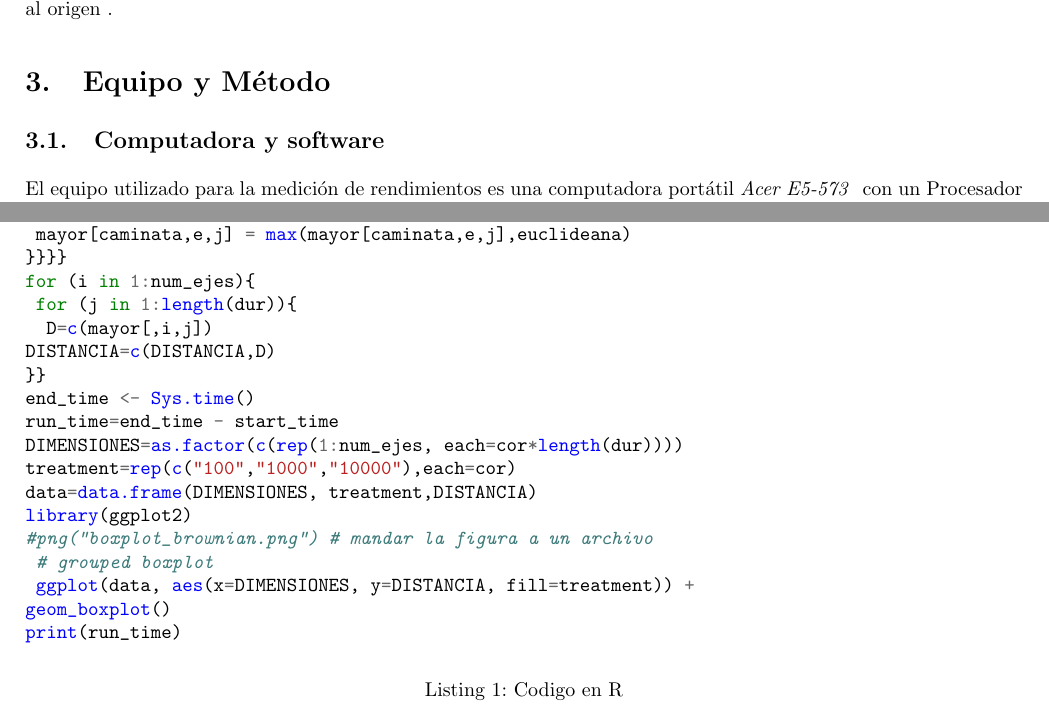
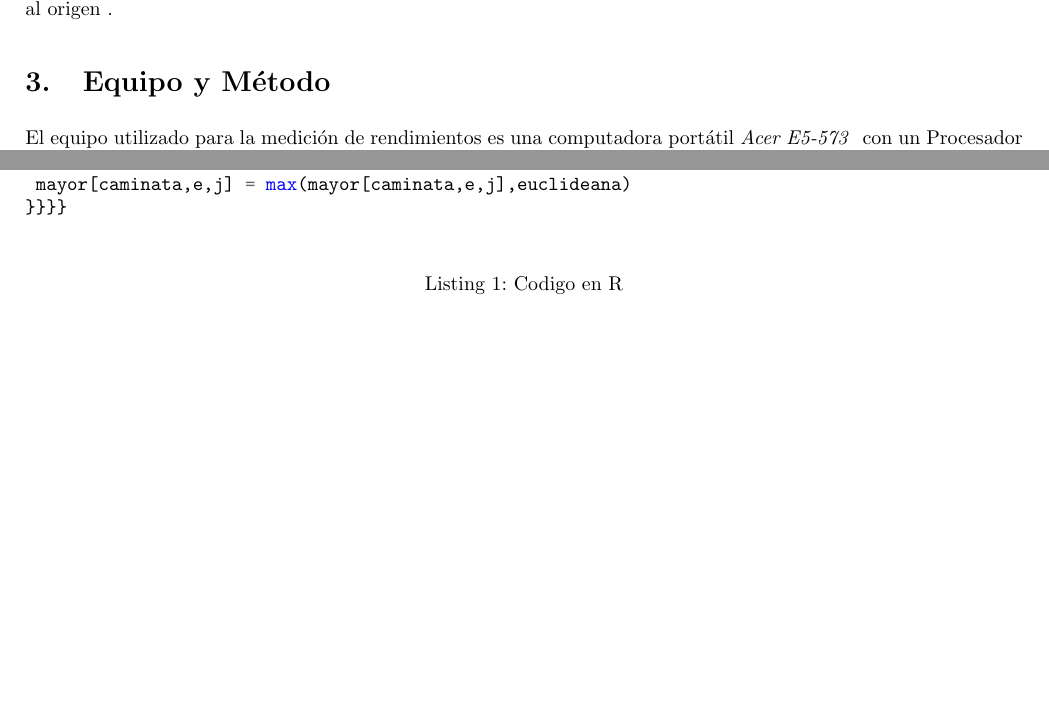
Before and after one commit to IsmaelHC/Simulacion-NANO-2022, a LaTeX document (P1/P1.tex): two parts of pages 2 and 3 of 4, joined at a grey line, cut so that both start at the same text, the shorter picture padded with empty space. Compiled offline with pdfLaTeX.

Commit message:
Modificaciones del orden

```diff
--- a/P1/P1.tex
+++ b/P1/P1.tex
@@ -29,7 +29,6 @@ El movimiento Browniano fue reportado por primera vez en 1785, por el físico Ja
 \section{Objetivo}
 Por medio de la simulación repetida un numero de veces $n_r$ de distintas caminatas aleatorias se pretende analizar y comprender la relación entre el número de pasos $n_p$ y el número de dimensiones con la distancia $d$ final con respecto al origen .
 \section{Equipo y Método}
-\subsection{Computadora y software}
 El equipo utilizado para la medición de rendimientos es una computadora portátil \emph{Acer E5-573 } con un Procesador \emph{Intel Core i5 2.20 GHz},una memoria RAM instalada de 8.0 GB y un sistema operativo de 64 bits y la herramienta \emph{R 4.1.2} se realizo la simulación de un movimiento Browniano. El código computacional genera caminatas aleatorias de $100,1000 y 10000$ pasos en $1,2,3,4,5$ dimensiones, cada uno las repite $30$ veces y las gráfica por separado en un diagrama caja-bigote.
 \subsection{Programación en R}
 El  Código \ref{listing:1} utiliza la función  \texttt{runif} para decidir, primero en que dimensión de las que se esta simulando se realizará el recorrido y posteriormente si será un retrocesos o avance en esta dimensión, el código guarda la distancia euclideana $d=\sqrt{(\sum(p1^2,p2^2,p3^2.....)})$ máxima recorrida  para cada uno de los experimentos y posteriormente los gráfica. El tiempo de computo para el total del experimento es de $14.63$. En el cuadro \ref{cuadro 1} se presentan algunos tiempos de computo variando el número de pasos, las dimensiones y las repeticiones.
@@ -87,22 +86,7 @@ pos<- array(rep(0, cor*num_ejes*num_ejes), dim=c(cor,num_ejes, num_ejes))
 }
  mayor[caminata,e,j] = max(mayor[caminata,e,j],euclideana)
 }}}}
-for (i in 1:num_ejes){
- for (j in 1:length(dur)){
-  D=c(mayor[,i,j])
-DISTANCIA=c(DISTANCIA,D)
-}}
-end_time <- Sys.time()
-run_time=end_time - start_time
-DIMENSIONES=as.factor(c(rep(1:num_ejes, each=cor*length(dur))))
-treatment=rep(c("100","1000","10000"),each=cor)
-data=data.frame(DIMENSIONES, treatment,DISTANCIA)
-library(ggplot2)
-#png("boxplot_brownian.png") # mandar la figura a un archivo
- # grouped boxplot
- ggplot(data, aes(x=DIMENSIONES, y=DISTANCIA, fill=treatment)) +
-geom_boxplot()
-print(run_time)
+
 \end{minted}
 \caption{Codigo en R}
 \label{listing:1}
```
